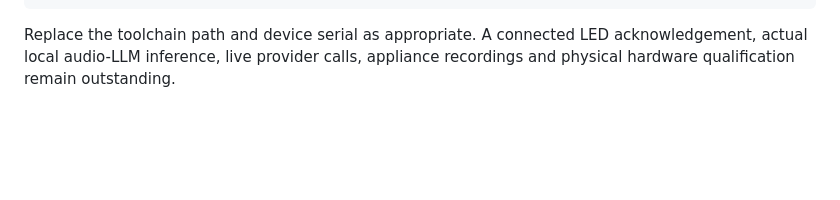
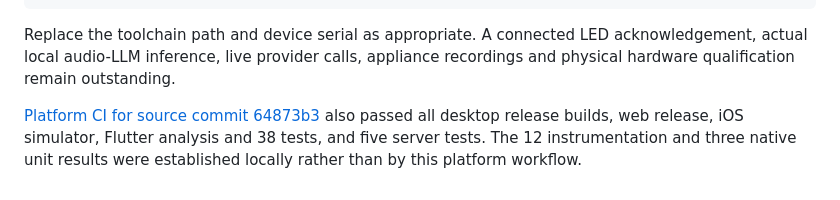
Before and after one commit to Passive-Coder/chimey, a Markdown page: docs/native-validation.md, the part around the change. Drawn GitHub-style; blank space fills up the shorter version.

Commit message:
docs: record validated action-stage builds [skip ci]

````diff
--- a/docs/native-validation.md
+++ b/docs/native-validation.md
@@ -55,3 +55,5 @@ adb -s emulator-5554 shell dumpsys vibrator_manager
 ```
 
 Replace the toolchain path and device serial as appropriate. A connected LED acknowledgement, actual local audio-LLM inference, live provider calls, appliance recordings and physical hardware qualification remain outstanding.
+
+[Platform CI for source commit 64873b3](https://github.com/Passive-Coder/chimey/actions/runs/37223117644) also passed all desktop release builds, web release, iOS simulator, Flutter analysis and 38 tests, and five server tests. The 12 instrumentation and three native unit results were established locally rather than by this platform workflow.
````
